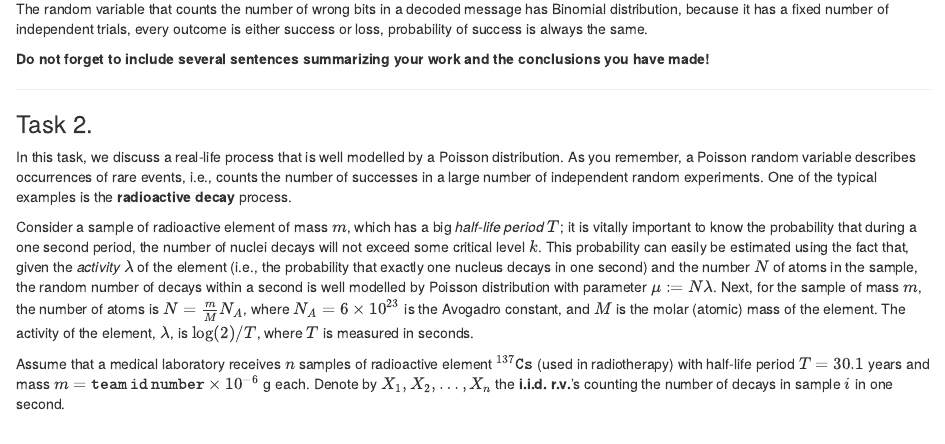
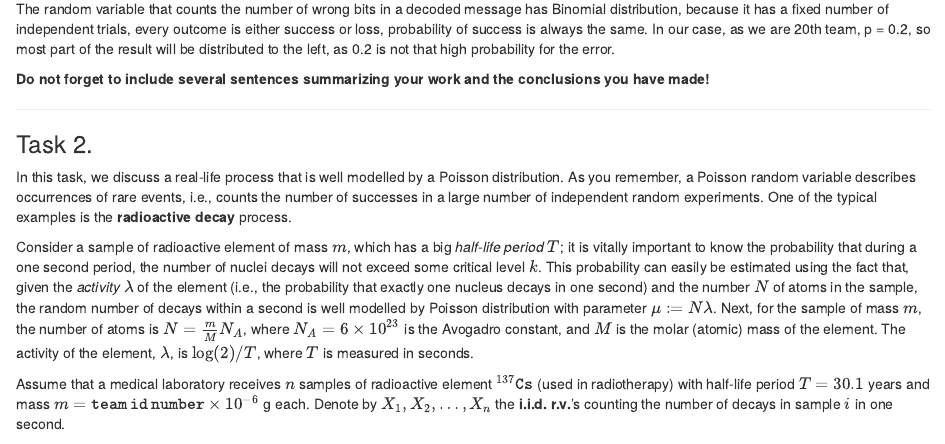
Before and after one commit to mohinska/ps_lab2_rv_limit_theorem, an R Markdown document (Lab2-2024-Ohinska-Shopska-Lukashenko.Rmd): the page in a window 1100 px wide, from 4700 px down. Rendered offline with R 4.5, knitr and Pandoc, with nearby package versions; some code elsewhere in the file could not run offline.

Commit message:
added explanations to the third part of the task

````diff
--- a/Lab2-2024-Ohinska-Shopska-Lukashenko.Rmd
+++ b/Lab2-2024-Ohinska-Shopska-Lukashenko.Rmd
@@ -176,7 +176,10 @@ hist(num_errors, breaks=-0.5:4.5, col="skyblue",
 ```
 
 The random variable that counts the number of wrong bits in a decoded message has Binomial distribution,
-because it has a fixed number of independent trials, every outcome is either success or loss, probability of success is always the same.
+because it has a fixed number of independent trials, every outcome is either success or loss,
+probability of success is always the same.
+In our case, as we are 20th team, p = 0.2, so most part of the result will be distributed to the left,
+as 0.2 is not that high probability for the error.
 
 
 **Do not forget to include several sentences summarizing your work and the conclusions you have made!**
````
